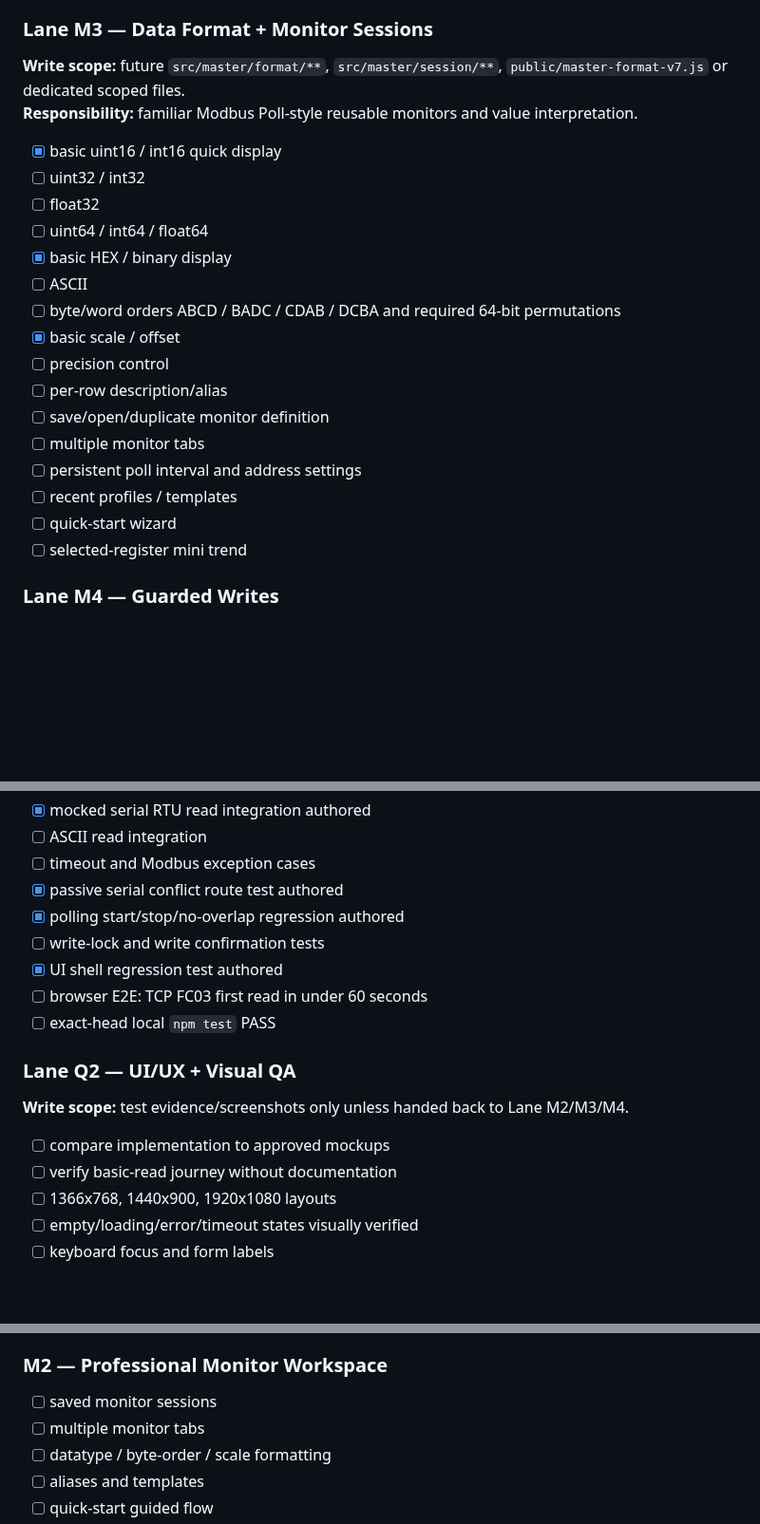
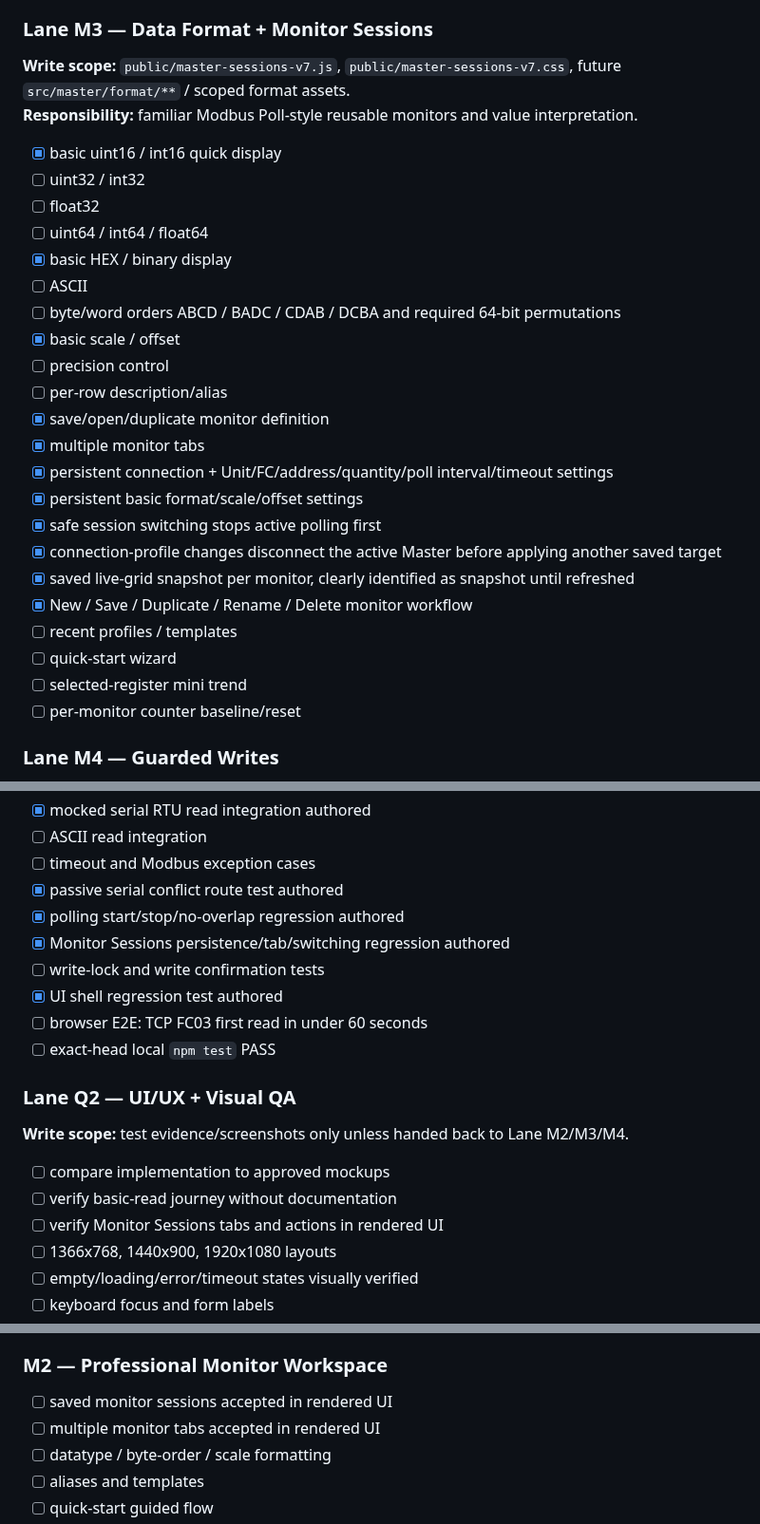
Before and after one commit to raohassandev/modbus-sniffer, a Markdown page: docs/MODBUS_MASTER_TODO.md, 3 parts joined by grey strips. Shown at 95% size. GitHub-like rendering; blank space fills up the shorter version.

Commit message:
docs(master): record monitor sessions implementation

```diff
--- a/docs/MODBUS_MASTER_TODO.md
+++ b/docs/MODBUS_MASTER_TODO.md
@@ -78,7 +79,7 @@ AISH-OS concurrency rules apply: one integration owner for shared paths, non-ove
 
 ### Lane M3 — Data Format + Monitor Sessions
 
-**Write scope:** future `src/master/format/**`, `src/master/session/**`, `public/master-format-v7.js` or dedicated scoped files.
+**Write scope:** `public/master-sessions-v7.js`, `public/master-sessions-v7.css`, future `src/master/format/**` / scoped format assets.
 **Responsibility:** familiar Modbus Poll-style reusable monitors and value interpretation.
 
 - [x] basic uint16 / int16 quick display
@@ -91,12 +92,18 @@ AISH-OS concurrency rules apply: one integration owner for shared paths, non-ove
 - [x] basic scale / offset
 - [ ] precision control
 - [ ] per-row description/alias
-- [ ] save/open/duplicate monitor definition
-- [ ] multiple monitor tabs
-- [ ] persistent poll interval and address settings
+- [x] save/open/duplicate monitor definition
+- [x] multiple monitor tabs
+- [x] persistent connection + Unit/FC/address/quantity/poll interval/timeout settings
+- [x] persistent basic format/scale/offset settings
+- [x] safe session switching stops active polling first
+- [x] connection-profile changes disconnect the active Master before applying another saved target
+- [x] saved live-grid snapshot per monitor, clearly identified as snapshot until refreshed
+- [x] New / Save / Duplicate / Rename / Delete monitor workflow
 - [ ] recent profiles / templates
 - [ ] quick-start wizard
 - [ ] selected-register mini trend
+- [ ] per-monitor counter baseline/reset
 
 ### Lane M4 — Guarded Writes
 
@@ -144,6 +151,7 @@ AISH-OS concurrency rules apply: one integration owner for shared paths, non-ove
 - [ ] timeout and Modbus exception cases
 - [x] passive serial conflict route test authored
 - [x] polling start/stop/no-overlap regression authored
+- [x] Monitor Sessions persistence/tab/switching regression authored
 - [ ] write-lock and write confirmation tests
 - [x] UI shell regression test authored
 - [ ] browser E2E: TCP FC03 first read in under 60 seconds
@@ -155,6 +163,7 @@ AISH-OS concurrency rules apply: one integration owner for shared paths, non-ove
 
 - [ ] compare implementation to approved mockups
 - [ ] verify basic-read journey without documentation
+- [ ] verify Monitor Sessions tabs and actions in rendered UI
 - [ ] 1366x768, 1440x900, 1920x1080 layouts
 - [ ] empty/loading/error/timeout states visually verified
 - [ ] keyboard focus and form labels
@@ -189,8 +198,8 @@ Acceptance — evidence required:
 
 ### M2 — Professional Monitor Workspace
 
-- [ ] saved monitor sessions
-- [ ] multiple monitor tabs
+- [ ] saved monitor sessions accepted in rendered UI
+- [ ] multiple monitor tabs accepted in rendered UI
 - [ ] datatype / byte-order / scale formatting
 - [ ] aliases and templates
 - [ ] quick-start guided flow
```
Also changed, not shown: other parts of docs/MODBUS_MASTER_TODO.md (+4 -1 lines).
